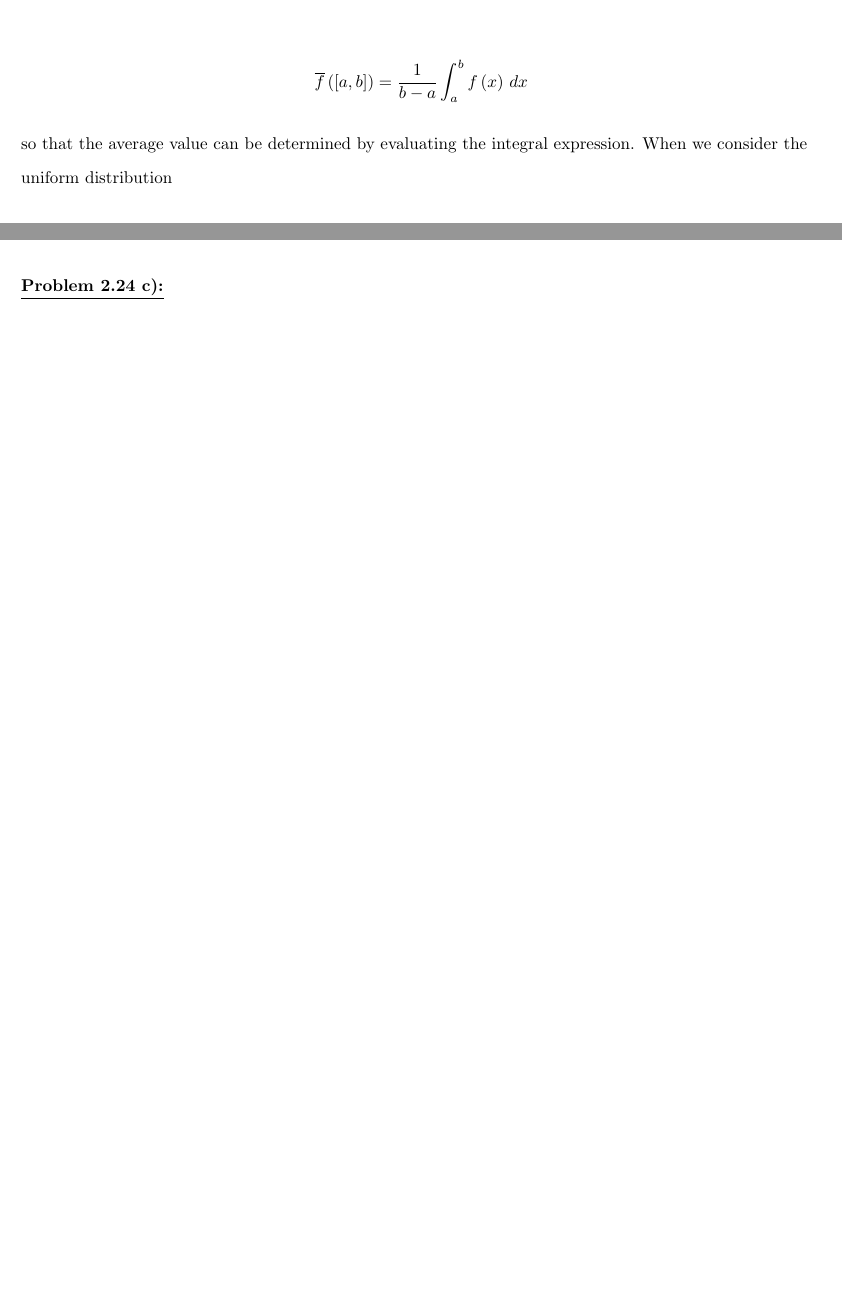
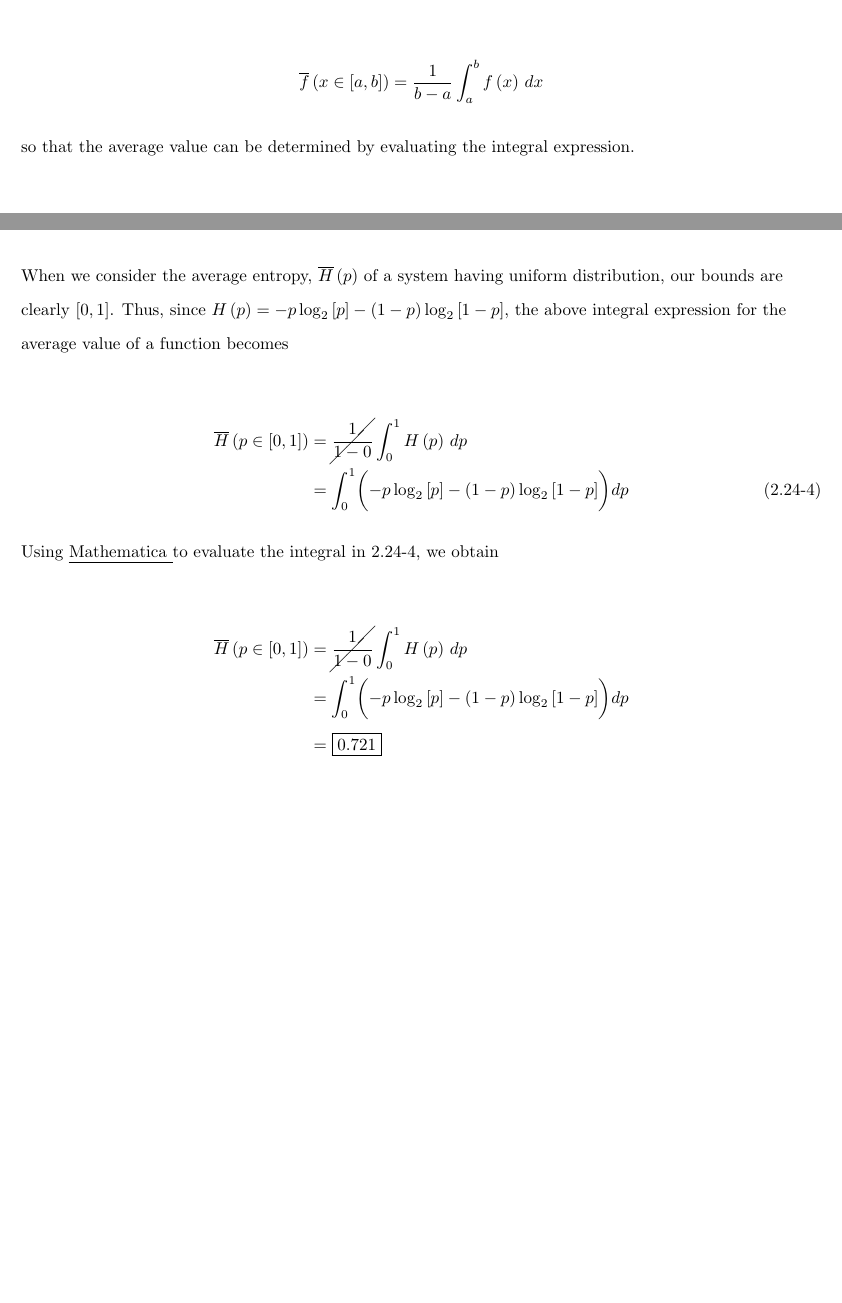
Before and after one commit to mcfaddja/InfoTheory2018-WritenWork, a LaTeX book (HW-1/HW-1.tex, which reads HW-1/ProblemTEXfiles/prob2-24/prob2-24b.tex): two parts of pages 14 and 15 of 19, joined at a grey line, cut so that both start at the same text, the shorter picture padded with empty space. Compiled offline with pdfLaTeX.

```diff
--- a/HW-1/ProblemTEXfiles/prob2-24/prob2-24b.tex
+++ b/HW-1/ProblemTEXfiles/prob2-24/prob2-24b.tex
@@ -9,10 +9,29 @@
 \prob{2.24 b}  Let $f \left( x \right)$ be an arbitrary function which maps $f \, : \, x \in \R \rightarrow y \in \R$ where $y = f \left( x \right) \in \R$ for $x, y \in \R$.  The average value of any function such as $f \left( x \right)$ over any interval covered by the function, $\left[ a, b \right] \subseteq \R \ni a < b$, is defined according to the integral
 
 \begin{align*}
-\overline{ f } \left( \left[ a, b \right] \right) = \frac{1}{b - a} \int_a^b f \left( x \right) \, dx
+\overline{ f } \left( x \in \left[ a, b \right] \right) = \frac{1}{b - a} \int_a^b f \left( x \right) \, dx
 \end{align*}
 
-so that the average value can be determined by evaluating the integral expression.  When we consider the uniform distribution
+so that the average value can be determined by evaluating the integral expression.  \newline
+
+
+When we consider the average entropy, $\overline{ H } \left( p \right)$ of a system having uniform distribution, our bounds are clearly $\left[ 0, 1 \right]$.  Thus, since $H \left( p \right) = - p \log_2 \left[ p \right] - \left( 1 - p \right) \log_2 \left[ 1 - p \right]$, the above integral expression for the average value of a function becomes
+
+
+\begin{align} \label{c2p24eq4}
+\overline{ H } \left( p \in \left[ 0, 1 \right] \right) &= \cancel{ \frac{1}{1 - 0} } \int_0^1 H \left( p \right) \, dp  \notag \\
+&= \int_0^1  \biggl( - p \log_2 \left[ p \right] - \left( 1 - p \right) \log_2 \left[ 1 - p \right] \biggr) dp \tag{2.24-4}
+\end{align}
+
+Using \MMA to evaluate the integral in \ref{c2p24eq4}, we obtain
+
+\begin{align*}
+\overline{ H } \left( p \in \left[ 0, 1 \right] \right) &= \cancel{ \frac{1}{1 - 0} } \int_0^1 H \left( p \right) \, dp  \notag \\
+&= \int_0^1  \biggl( - p \log_2 \left[ p \right] - \left( 1 - p \right) \log_2 \left[ 1 - p \right] \biggr) dp \\
+&= \boxed{0.721}
+\end{align*}
+
+
 
 
 
```
Also changed, not shown: HW-1/HW-1.tex (+2 -8 lines), HW-1/HW-1.pdf, HW-1/img2.3-1 copy.jpg (added), HW-1/img2.3-1.pdf (added), HW-1/img2.3-2 copy.jpg (renamed from HW-1/img2.3-2.jpg), 7 other files.
